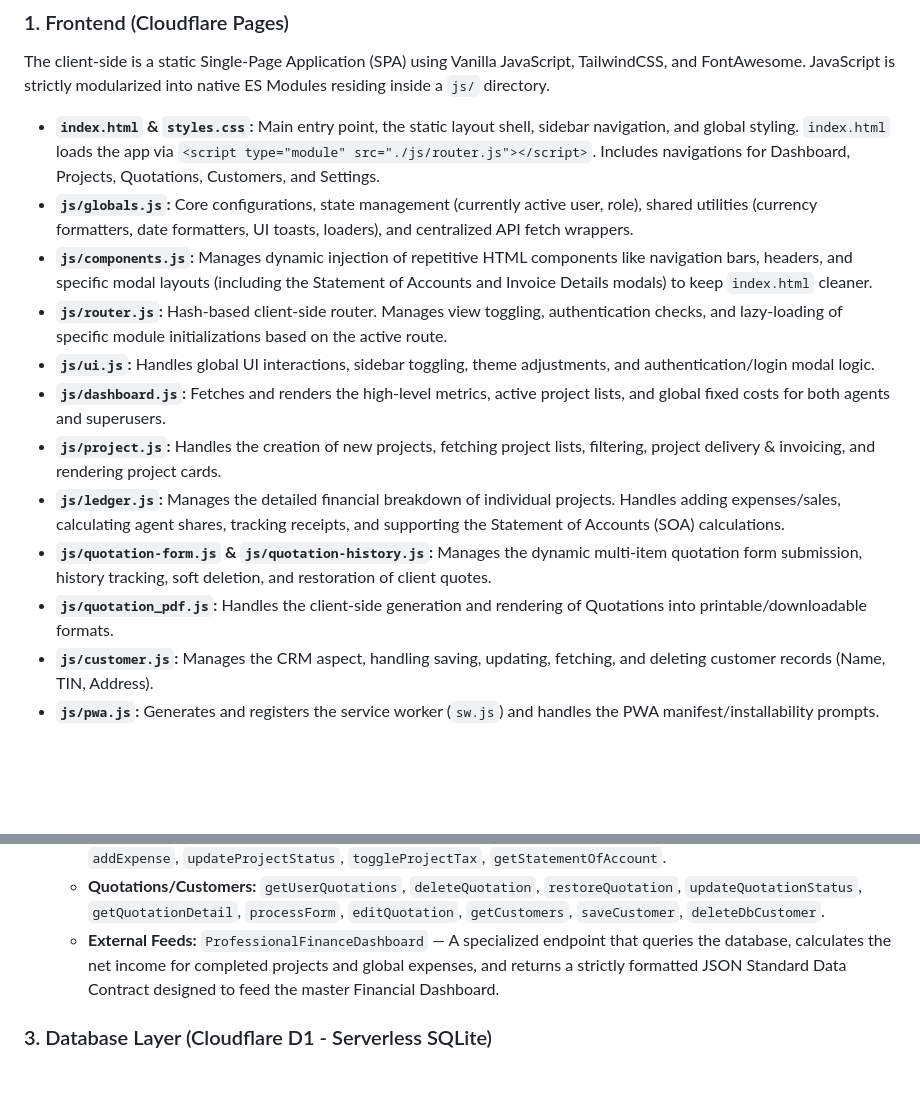
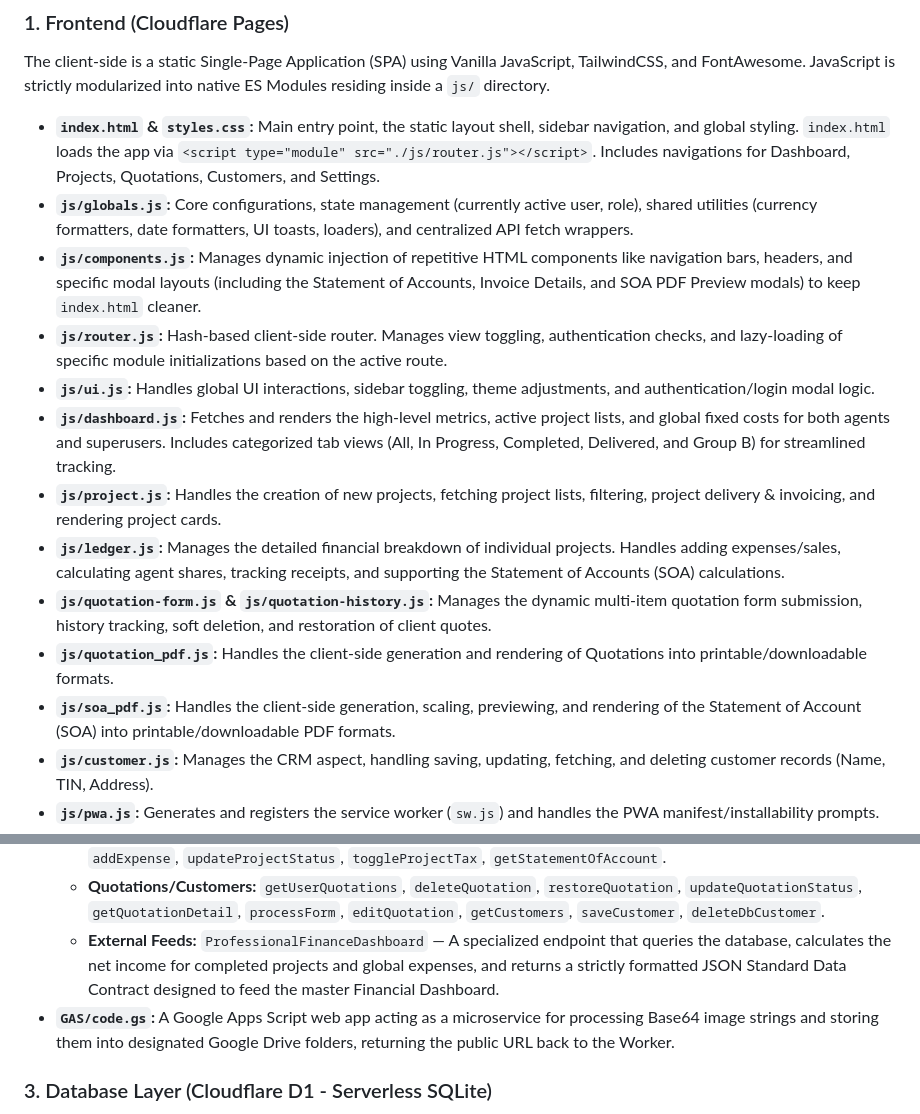
Before and after one commit to gcalacdayuniv/etch, a Markdown page: README.md, 2 parts joined by grey strips. Drawn GitHub-style; blank space fills up the shorter version.

```diff
--- a/README.md
+++ b/README.md
@@ -11,14 +11,15 @@ The client-side is a static Single-Page Application (SPA) using Vanilla JavaScri
 
 * **`index.html` & `styles.css`:** Main entry point, the static layout shell, sidebar navigation, and global styling. `index.html` loads the app via `<script type="module" src="./js/router.js"></script>`. Includes navigations for Dashboard, Projects, Quotations, Customers, and Settings.
 * **`js/globals.js`:** Core configurations, state management (currently active user, role), shared utilities (currency formatters, date formatters, UI toasts, loaders), and centralized API fetch wrappers.
-* **`js/components.js`:** Manages dynamic injection of repetitive HTML components like navigation bars, headers, and specific modal layouts (including the Statement of Accounts and Invoice Details modals) to keep `index.html` cleaner.
+* **`js/components.js`:** Manages dynamic injection of repetitive HTML components like navigation bars, headers, and specific modal layouts (including the Statement of Accounts, Invoice Details, and SOA PDF Preview modals) to keep `index.html` cleaner.
 * **`js/router.js`:** Hash-based client-side router. Manages view toggling, authentication checks, and lazy-loading of specific module initializations based on the active route.
 * **`js/ui.js`:** Handles global UI interactions, sidebar toggling, theme adjustments, and authentication/login modal logic.
-* **`js/dashboard.js`:** Fetches and renders the high-level metrics, active project lists, and global fixed costs for both agents and superusers.
+* **`js/dashboard.js`:** Fetches and renders the high-level metrics, active project lists, and global fixed costs for both agents and superusers. Includes categorized tab views (All, In Progress, Completed, Delivered, and Group B) for streamlined tracking.
 * **`js/project.js`:** Handles the creation of new projects, fetching project lists, filtering, project delivery & invoicing, and rendering project cards.
 * **`js/ledger.js`:** Manages the detailed financial breakdown of individual projects. Handles adding expenses/sales, calculating agent shares, tracking receipts, and supporting the Statement of Accounts (SOA) calculations.
 * **`js/quotation-form.js` & `js/quotation-history.js`:** Manages the dynamic multi-item quotation form submission, history tracking, soft deletion, and restoration of client quotes.
 * **`js/quotation_pdf.js`:** Handles the client-side generation and rendering of Quotations into printable/downloadable formats.
+* **`js/soa_pdf.js`:** Handles the client-side generation, scaling, previewing, and rendering of the Statement of Account (SOA) into printable/downloadable PDF formats.
 * **`js/customer.js`:** Manages the CRM aspect, handling saving, updating, fetching, and deleting customer records (Name, TIN, Address).
 * **`js/pwa.js`:** Generates and registers the service worker (`sw.js`) and handles the PWA manifest/installability prompts.
 * **`js/privacy.js`:** Renders the static privacy policy and terms of service views.
@@ -29,6 +30,7 @@ The client-side is a static Single-Page Application (SPA) using Vanilla JavaScri
   * **Dashboard/Projects:** `getDashboardData`, `addFixedCost`, `getProjectList`, `createProject`, `getProjectLedger`, `addExpense`, `updateProjectStatus`, `toggleProjectTax`, `getStatementOfAccount`.
   * **Quotations/Customers:** `getUserQuotations`, `deleteQuotation`, `restoreQuotation`, `updateQuotationStatus`, `getQuotationDetail`, `processForm`, `editQuotation`, `getCustomers`, `saveCustomer`, `deleteDbCustomer`.
   * **External Feeds:** `ProfessionalFinanceDashboard` — A specialized endpoint that queries the database, calculates the net income for completed projects and global expenses, and returns a strictly formatted JSON Standard Data Contract designed to feed the master Financial Dashboard.
+* **`GAS/code.gs`:** A Google Apps Script web app acting as a microservice for processing Base64 image strings and storing them into designated Google Drive folders, returning the public URL back to the Worker.
 
 ### 3. Database Layer (Cloudflare D1 - Serverless SQLite)
 The database uses Universally Unique Identifiers (UUIDs) for all primary keys, generated on the edge via `crypto.randomUUID()`.
```
Also changed, not shown: other parts of README.md (+1 -1 lines).
